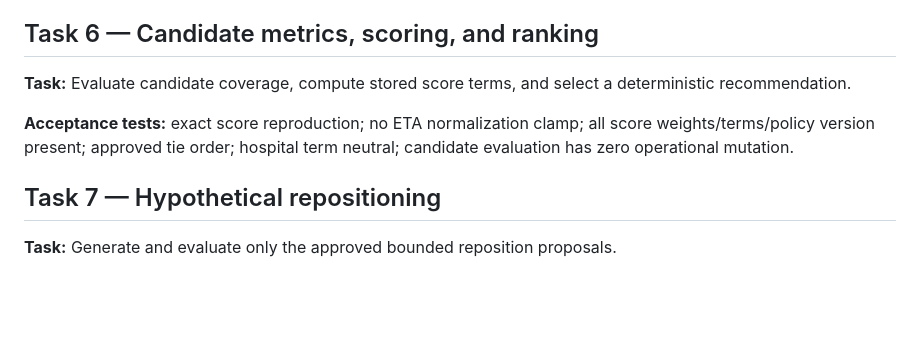
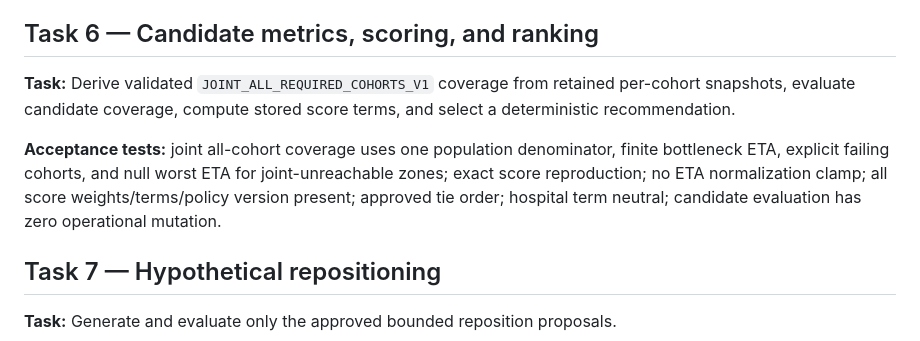
Before and after one commit to MahmoudNagiubX/SirenGrid, a Markdown page: docs/phases/PHASE_04_TDD_IMPLEMENTATION_PLAN.md, the part around the change. GitHub-like rendering; blank space fills up the shorter version.

```diff
--- a/docs/phases/PHASE_04_TDD_IMPLEMENTATION_PLAN.md
+++ b/docs/phases/PHASE_04_TDD_IMPLEMENTATION_PLAN.md
@@ -48,9 +48,9 @@ Every behavioral increment begins with a focused failing test, followed by the m
 
 ## Task 6 — Candidate metrics, scoring, and ranking
 
-**Task:** Evaluate candidate coverage, compute stored score terms, and select a deterministic recommendation.
+**Task:** Derive validated `JOINT_ALL_REQUIRED_COHORTS_V1` coverage from retained per-cohort snapshots, evaluate candidate coverage, compute stored score terms, and select a deterministic recommendation.
 
-**Acceptance tests:** exact score reproduction; no ETA normalization clamp; all score weights/terms/policy version present; approved tie order; hospital term neutral; candidate evaluation has zero operational mutation.
+**Acceptance tests:** joint all-cohort coverage uses one population denominator, finite bottleneck ETA, explicit failing cohorts, and null worst ETA for joint-unreachable zones; exact score reproduction; no ETA normalization clamp; all score weights/terms/policy version present; approved tie order; hospital term neutral; candidate evaluation has zero operational mutation.
 
 ## Task 7 — Hypothetical repositioning
 
```
Also changed, not shown: docs/DECISIONS.md (+19 -0 lines), docs/phases/PHASE_04_COVERAGE_AND_RESPONSE_PLANNING_DESIGN.md (+4 -2 lines).
